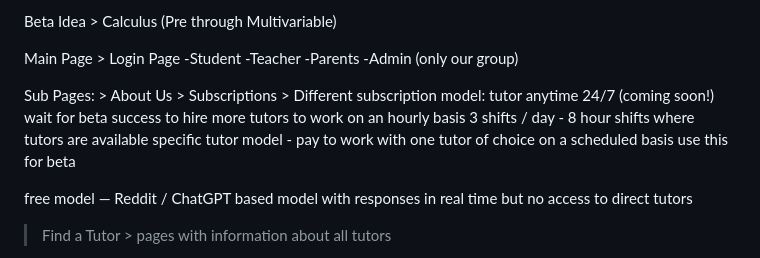
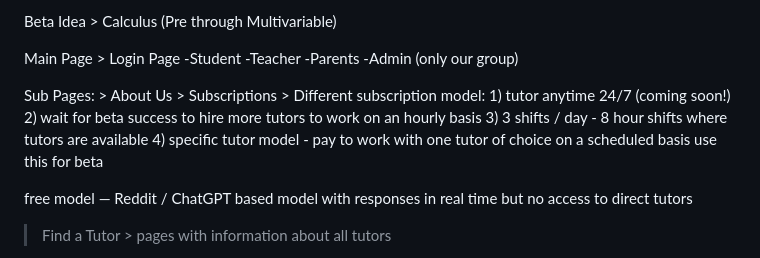
Before and after one commit to Joyvial/Teletutor, a Markdown page: README.md, the part around the change. Drawn GitHub-style.

```diff
--- a/README.md
+++ b/README.md
@@ -51,11 +51,10 @@ Sub Pages:
 	> About Us
 	> Subscriptions
 		> Different subscription model:
-tutor anytime 24/7 (coming soon!)
-wait for beta success to hire more tutors to work on an hourly basis
-3 shifts / day - 8 hour shifts where tutors are available
-specific tutor model  - pay to work with one tutor of choice on a scheduled basis
-use this for beta
+			1) tutor anytime 24/7 (coming soon!)
+			2) wait for beta success to hire more tutors to work on an hourly basis
+			3) 3 shifts / day - 8 hour shifts where tutors are available
+			4) specific tutor model  - pay to work with one tutor of choice on a scheduled basis use this for beta
 
 
 free model — Reddit / ChatGPT based model with responses in real time but no access to direct tutors
```
